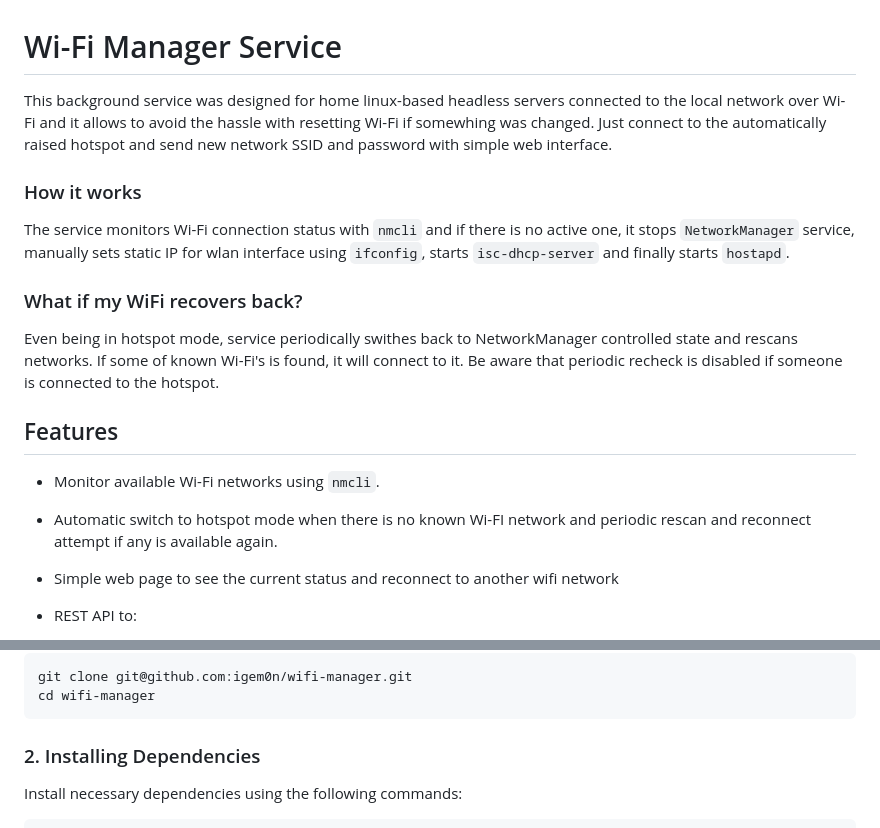
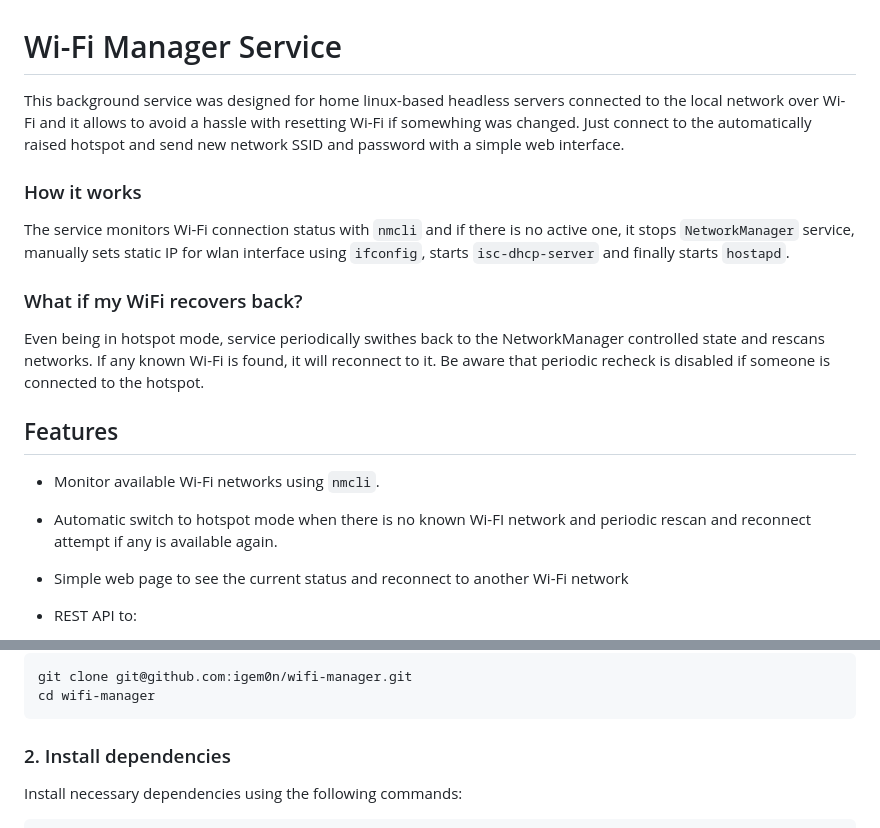
Before and after one commit to igem0n/wifi-manager, a Markdown page: readme.md, 2 parts joined by grey strips. Rendered like a GitHub page.

````diff
--- a/readme.md
+++ b/readme.md
@@ -1,9 +1,9 @@
 # Wi-Fi Manager Service
-This background service was designed for home linux-based headless servers connected to the local network over Wi-Fi and it allows to avoid the hassle with resetting Wi-Fi if somewhing was changed. Just connect to the automatically raised hotspot and send new network SSID and password with simple web interface.
+This background service was designed for home linux-based headless servers connected to the local network over Wi-Fi and it allows to avoid a hassle with resetting Wi-Fi if somewhing was changed. Just connect to the automatically raised hotspot and send new network SSID and password with a simple web interface.
 ### How it works
 The service monitors Wi-Fi connection status with `nmcli` and if there is no active one, it stops `NetworkManager` service, manually sets static IP for wlan interface using `ifconfig`, starts `isc-dhcp-server` and finally starts `hostapd`.
 ### What if my WiFi recovers back?
-Even being in hotspot mode, service periodically swithes back to NetworkManager controlled state and rescans networks. If some of known Wi-Fi's is found, it will connect to it. Be aware that periodic recheck is disabled if someone is connected to the hotspot.
+Even being in hotspot mode, service periodically swithes back to the NetworkManager controlled state and rescans networks. If any known Wi-Fi is found, it will reconnect to it. Be aware that periodic recheck is disabled if someone is connected to the hotspot.
 
 ## Features
 
@@ -11,7 +11,7 @@ Even being in hotspot mode, service periodically swithes back to NetworkManager
 
 - Automatic switch to hotspot mode when there is no known Wi-FI network and periodic rescan and reconnect attempt if any is available again.
 
-- Simple web page to see the current status and reconnect to another wifi network
+- Simple web page to see the current status and reconnect to another Wi-Fi network
 
 - REST API to:
   - Get available networks (`GET /wifi/available`).
@@ -44,7 +44,7 @@ git clone git@github.com:igem0n/wifi-manager.git
 cd wifi-manager
 ```
 
-### 2. Installing Dependencies
+### 2. Install dependencies
 
 Install necessary dependencies using the following commands:
 
````
